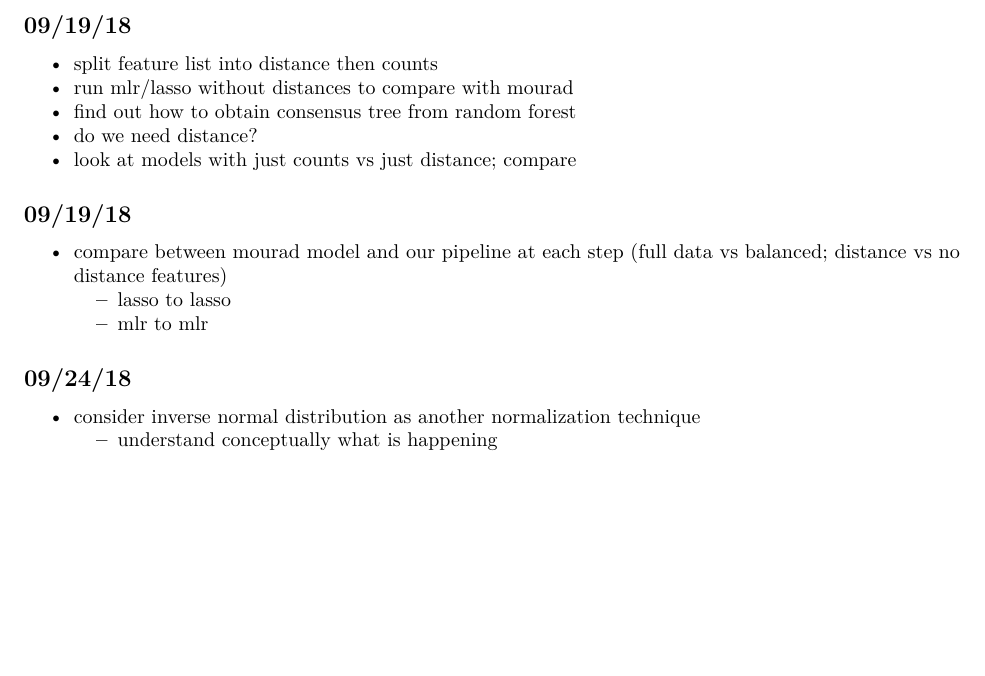
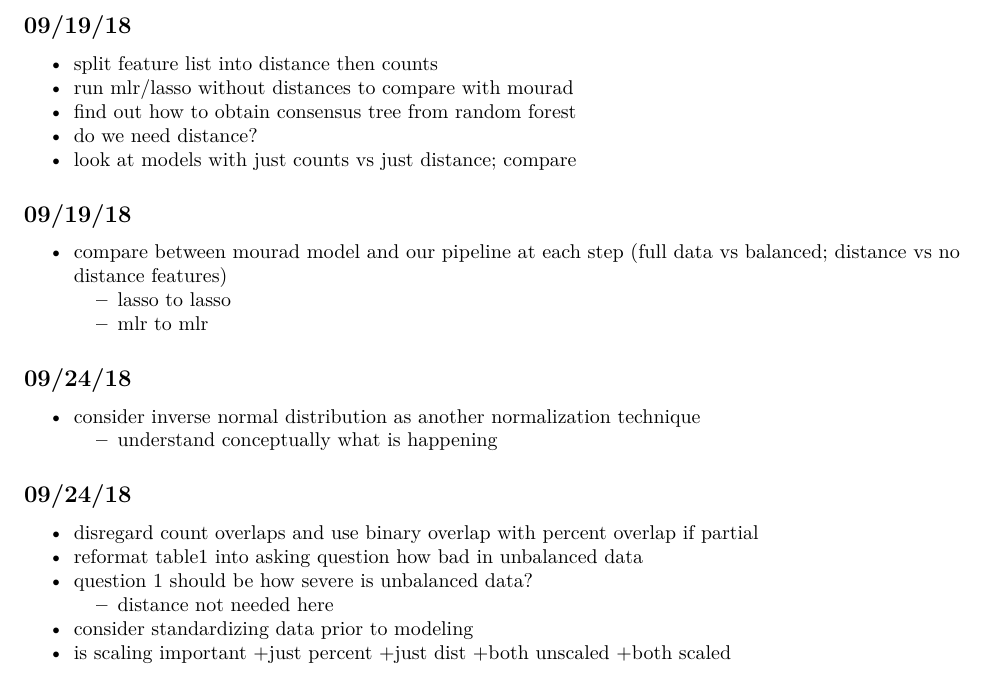
Before and after one commit to stilianoudakis/TAD_predictive_modeling, an R Markdown document (ToDo.Rmd): part of page 2 of 2, cut so that both start at the same text, the shorter picture padded with empty space. Rendered offline with R 4.5, knitr and Pandoc, then LaTeX, with nearby package versions.

Commit message:
completed tasks

```diff
--- a/ToDo.Rmd
+++ b/ToDo.Rmd
@@ -96,3 +96,16 @@ knitr::opts_chunk$set(echo = TRUE)
 
 + consider inverse normal distribution as another normalization technique
    - understand conceptually what is happening
+
+## 09/24/18
+
++ disregard count overlaps and use binary overlap with percent overlap if partial
++ reformat table1 into asking question how bad in unbalanced data
+ + question 1 should be how severe is unbalanced data?
+    - distance not needed here
+* consider standardizing data prior to modeling
+* is scaling important
+ +just percent
+ +just dist
+ +both unscaled
+ +both scaled
```
